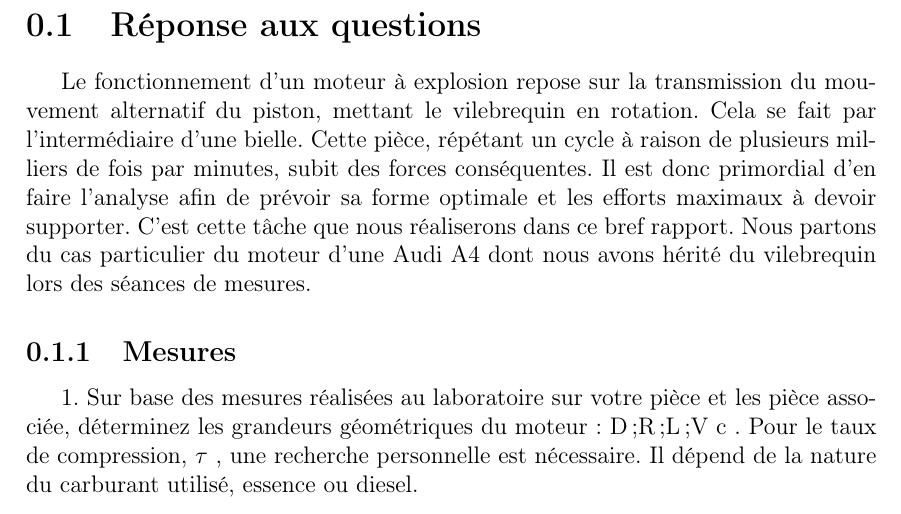
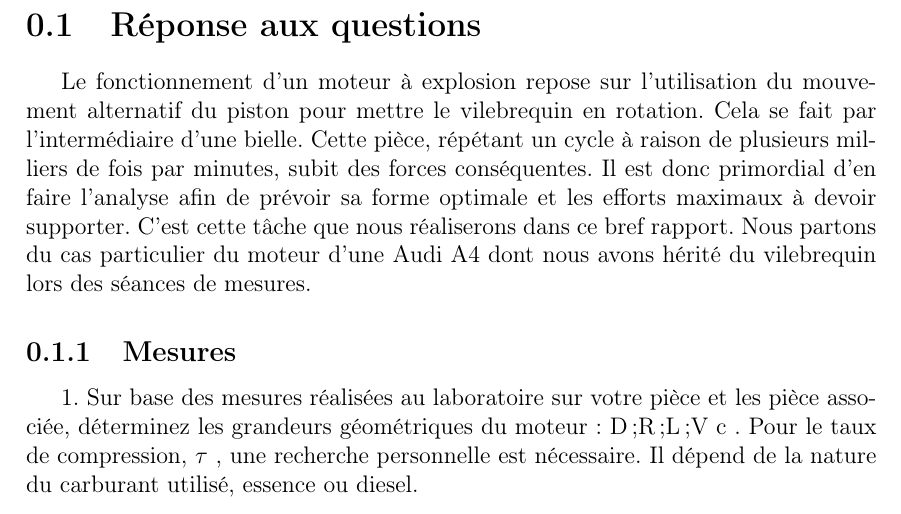
Before and after one commit to Dave-999/projet-DAM, a LaTeX document (Dimmensionnement.tex): part of page 2 of 3, cut so that both start at the same text. Compiled offline with pdfLaTeX.

Commit message:
Correction

```diff
--- a/Dimmensionnement.tex
+++ b/Dimmensionnement.tex
@@ -23,7 +23,7 @@ année académique 2014-2015
 
 \section{Réponse aux questions}
 
-Le fonctionnement d'un moteur à explosion repose sur la transmission du mouvement alternatif du piston, mettant le vilebrequin en rotation. Cela se fait par l'intermédiaire d'une bielle. Cette pièce, répétant un cycle à raison de plusieurs milliers de fois par minutes, subit des forces conséquentes. Il est donc primordial d'en faire l'analyse afin de prévoir sa forme optimale et les efforts maximaux à devoir supporter. C'est cette tâche que nous réaliserons dans ce bref rapport. Nous partons du cas particulier du moteur d'une Audi A4 dont nous avons hérité du vilebrequin lors des séances de mesures.
+Le fonctionnement d'un moteur à explosion repose sur l'utilisation du mouvement alternatif du piston pour mettre le vilebrequin en rotation. Cela se fait par l'intermédiaire d'une bielle. Cette pièce, répétant un cycle à raison de plusieurs milliers de fois par minutes, subit des forces conséquentes. Il est donc primordial d'en faire l'analyse afin de prévoir sa forme optimale et les efforts maximaux à devoir supporter. C'est cette tâche que nous réaliserons dans ce bref rapport. Nous partons du cas particulier du moteur d'une Audi A4 dont nous avons hérité du vilebrequin lors des séances de mesures.
 
 \subsection{Mesures}
 1. Sur base des mesures réalisées au laboratoire sur votre pièce et les pièce associée,
```
